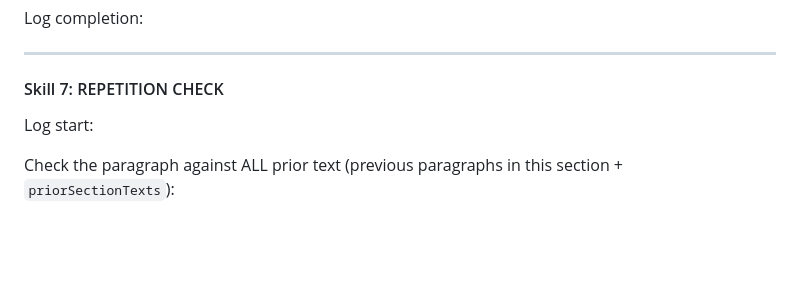
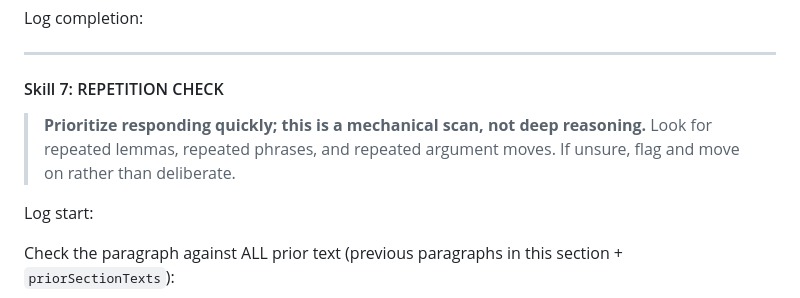
Before and after one commit to yodem/academic-writer, a Markdown page: src/agents/section-writer.md, the part around the change. Drawn GitHub-style; blank space fills up the shorter version.

```diff
--- a/src/agents/section-writer.md
+++ b/src/agents/section-writer.md
@@ -440,6 +440,8 @@ Log completion:
 
 #### Skill 7: REPETITION CHECK
 
+> **Prioritize responding quickly; this is a mechanical scan, not deep reasoning.** Look for repeated lemmas, repeated phrases, and repeated argument moves. If unsure, flag and move on rather than deliberate.
+
 Log start:
 
 Check the paragraph against ALL prior text (previous paragraphs in this section + `priorSectionTexts`):
```
Also changed, not shown: src/agents/auditor.md (+2 -0 lines).
